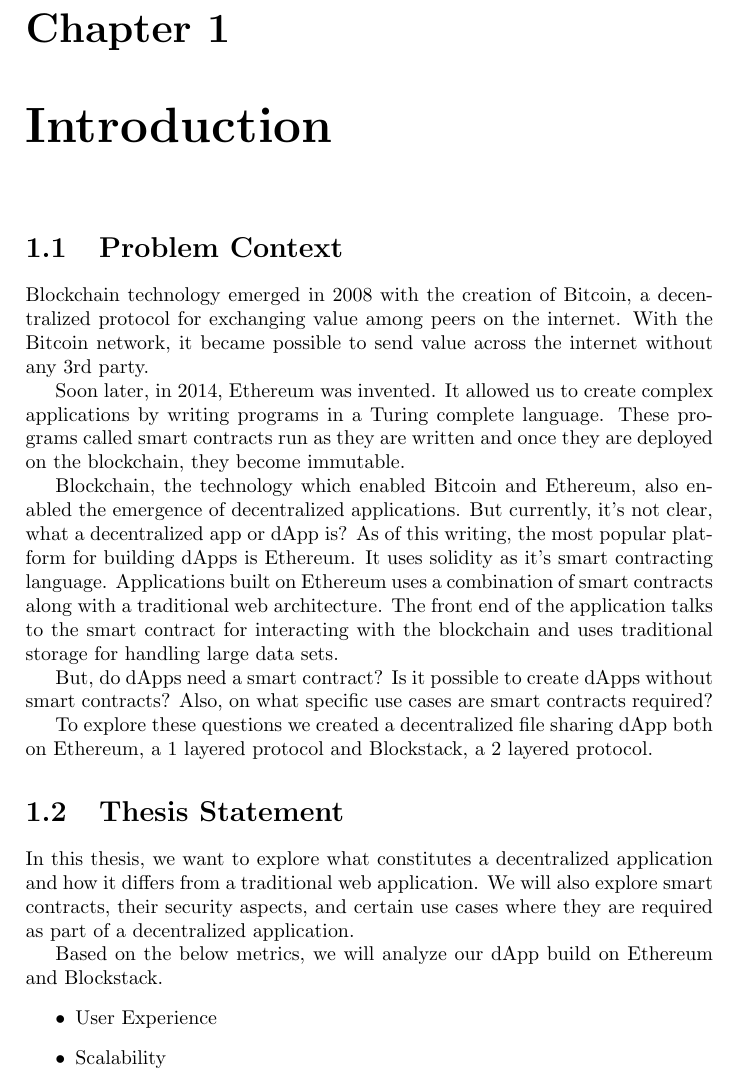
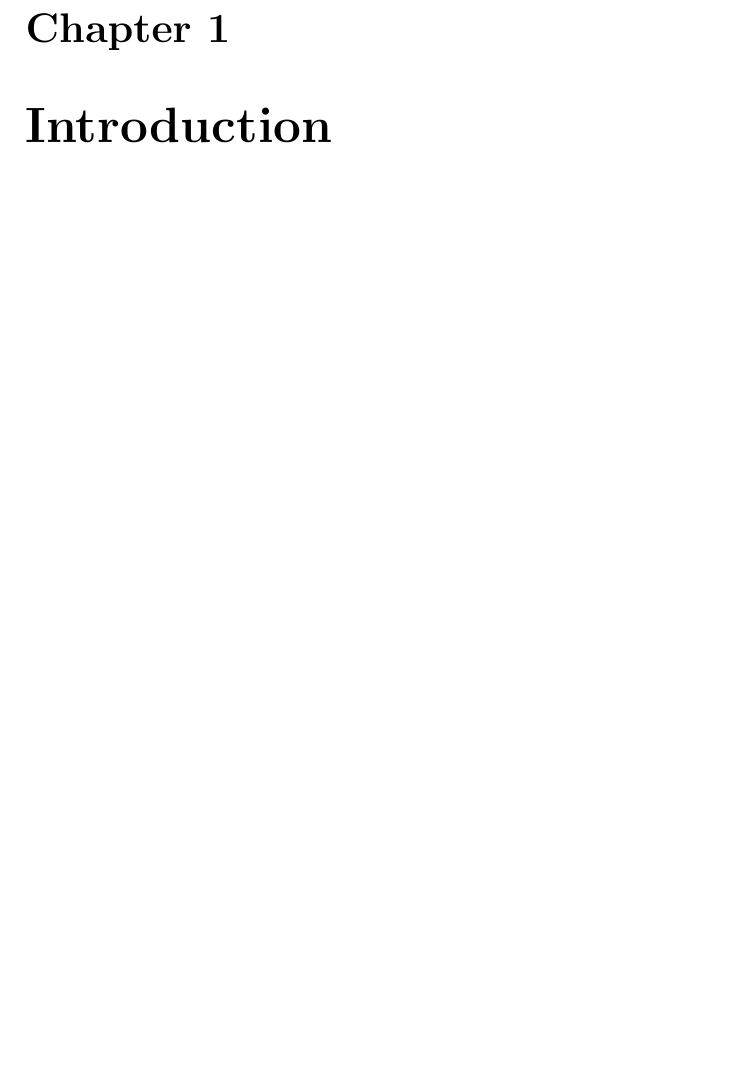
Before and after one commit to hKedia/thesis, a LaTeX thesis (report/disy_thesis.tex, which reads report/introduction.tex): part of page 8 of 27 before the commit and part of page 8 of 26 after it, cut so that both start at the same text, the shorter picture padded with empty space. Compiled offline with pdfLaTeX.

Commit message:
updating introduction and readme

```diff
--- a/report/introduction.tex
+++ b/report/introduction.tex
@@ -2,20 +3,9 @@
 
-\section{Problem Context}
-Blockchain technology emerged in 2008 with the creation of Bitcoin, a decentralized protocol for exchanging value among peers on the internet. With the Bitcoin network, it became possible to send value across the internet without any 3rd party.
+With data ownership comes the question of digital identity. How can we identify ourselves over the internet? With username and passwords we can uniquely identify ourselves when using a service, but then we have to create an identity for each service we want to use. It has another drawback, i.e. our passwords are stored on a central server which is prone to hacking. There exists systems like \textit{Google Sign-in} or \textit{Facebook Connect} which allows us to carry our identity across multiple services but then again this identity is not owned by the user but by Google or Facebook. Therefore, there is a need for a self-sovereign identity which is owned by the user and can be verified independently by anyone.
 
-Soon later, in 2014, Ethereum was invented. It allowed us to create complex applications by writing programs in a Turing complete language. These programs called smart contracts run as they are written and once they are deployed on the blockchain, they become immutable.
+To define a model for Data Ownership, lets looks at Land Ownership. In a land ownership model, at any given point in time, a property has a fixed Geo-location while the owner can be anywhere in the Geo-space. Conversely, In a data ownership model, at any given point in time, a user has a fixed identity while the data can be anywhere on the internet.
 
-Blockchain, the technology which enabled Bitcoin and Ethereum, also enabled the emergence of decentralized applications. But currently, it's not clear, what a decentralized app or dApp is? As of this writing, the most popular platform for building dApps is Ethereum. It uses solidity as it's smart contracting language. Applications built on Ethereum uses a combination of smart contracts along with a traditional web architecture. The front end of the application talks to the smart contract for interacting with the blockchain and uses traditional storage for handling large data sets.
+Blockchain along with Public key cryptography allows us to build a Decentralized Public Key Infrastructure (DPKI) thereby empowering users to create self-sovereign identity. Combining self-sovereign identity with encrypted storage enable us to build systems where users own their identity as well as their data.
 
-But, do dApps need a smart contract? Is it possible to create dApps without smart contracts? Also, on what specific use cases are smart contracts required?
+Explaining contents of each chapter.
 
-To explore these questions we created a decentralized file sharing dApp both on Ethereum, a 1 layered protocol and Blockstack, a 2 layered protocol.
-
-\section{Thesis Statement}
-In this thesis, we want to explore what constitutes a decentralized application and how it differs from a traditional web application. We will also explore smart contracts, their security aspects, and certain use cases where they are required as part of a decentralized application.
-
-Based on the below metrics, we will analyze our dApp build on Ethereum and Blockstack.
-\begin{itemize}
-	\item User Experience
-	\item Scalability
-	\item Security
```
Also changed, not shown: report/abstract.tex (+1 -13 lines), report/background.tex (+8 -0 lines), README.md, report/disy_thesis.pdf, report/introduction.tex (11 more changed lines).
